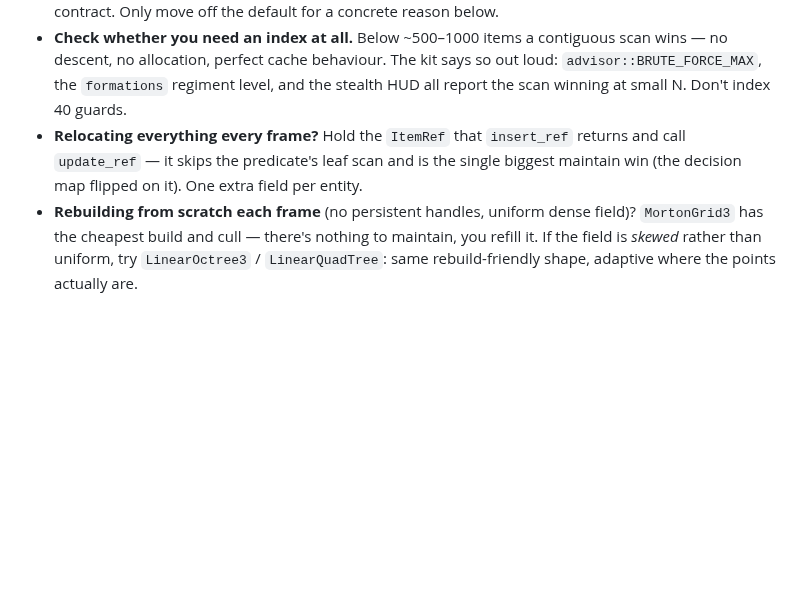
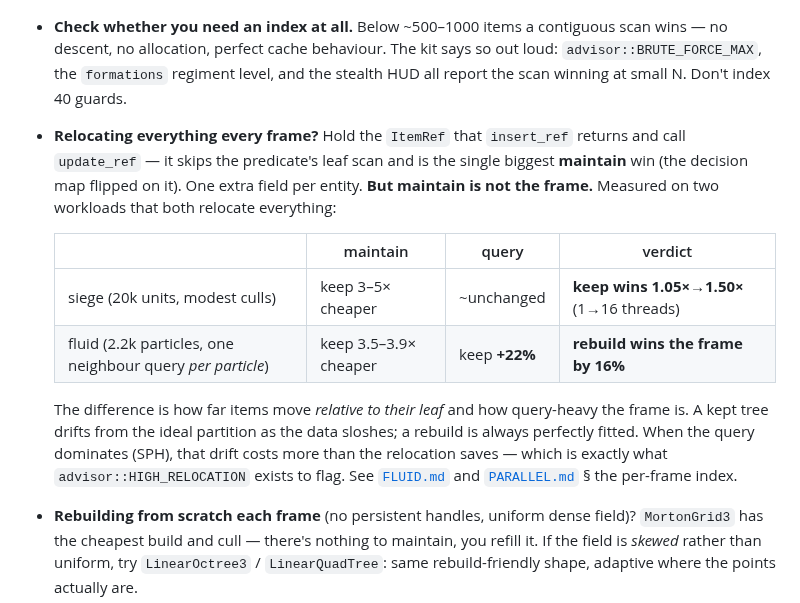
Before and after one commit to OrlandoLuque/vectorial-hash-kit, a Markdown page: docs/CHOOSING.md, the part around the change. GitHub-like rendering; blank space fills up the shorter version.

```diff
--- a/docs/CHOOSING.md
+++ b/docs/CHOOSING.md
@@ -104,7 +104,20 @@ repeated passes** on an idle machine, via `cargo run -p bench-runner --release`:
   report the scan winning at small N. Don't index 40 guards.
 - **Relocating everything every frame?** Hold the `ItemRef` that `insert_ref` returns and
   call `update_ref` — it skips the predicate's leaf scan and is the single biggest
-  maintain win (the decision map flipped on it). One extra field per entity.
+  **maintain** win (the decision map flipped on it). One extra field per entity.
+  **But maintain is not the frame.** Measured on two workloads that both relocate
+  everything:
+
+  | | maintain | query | verdict |
+  | --- | --- | --- | --- |
+  | siege (20k units, modest culls) | keep 3–5× cheaper | ~unchanged | **keep wins 1.05×→1.50×** (1→16 threads) |
+  | fluid (2.2k particles, one neighbour query *per particle*) | keep 3.5–3.9× cheaper | keep **+22%** | **rebuild wins the frame by 16%** |
+
+  The difference is how far items move *relative to their leaf* and how query-heavy the
+  frame is. A kept tree drifts from the ideal partition as the data sloshes; a rebuild is
+  always perfectly fitted. When the query dominates (SPH), that drift costs more than the
+  relocation saves — which is exactly what `advisor::HIGH_RELOCATION` exists to flag.
+  See [`FLUID.md`](FLUID.md) and [`PARALLEL.md`](PARALLEL.md) § the per-frame index.
 - **Rebuilding from scratch each frame** (no persistent handles, uniform dense field)?
   `MortonGrid3` has the cheapest build and cull — there's nothing to maintain, you refill
   it. If the field is *skewed* rather than uniform, try `LinearOctree3` /
```
Also changed, not shown: docs/BACKLOG.md (+3 -0 lines), docs/FLUID.md (+9 -0 lines).
